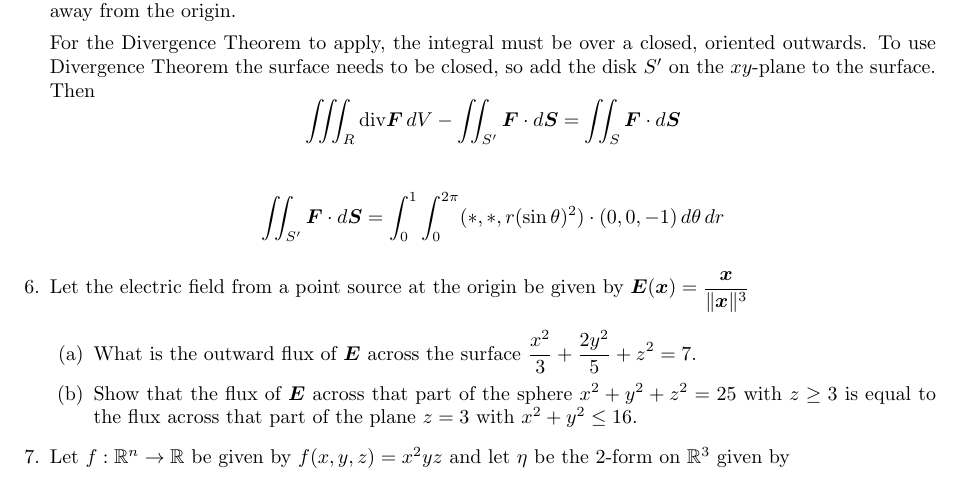
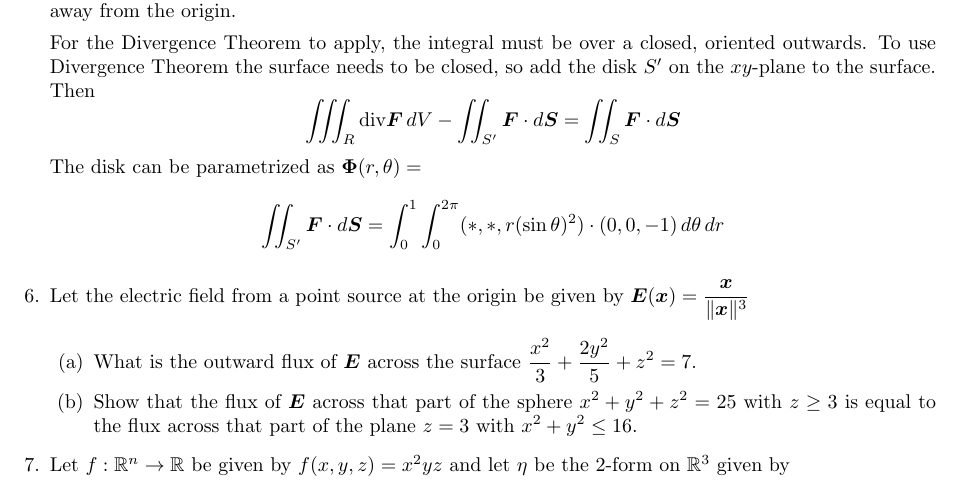
Before and after one commit to poonkeegan/school, a LaTeX document (matb42/a9.tex): part of page 5 of 5, cut so that both start at the same text. Compiled offline with pdfLaTeX.

Commit message:
Sun Mar 25 14:05:25 EDT 2018

```diff
--- a/matb42/a9.tex
+++ b/matb42/a9.tex
@@ -111,7 +111,7 @@ Mar 20th 2018}
 
     For the Divergence Theorem to apply, the integral must be over a closed, oriented outwards. To use Divergence Theorem the surface needs to be closed, so add the disk $S'$ on the $xy$-plane to the surface. Then
     \[\iiint_R \divt \boldsymbol F \, dV - \iint_{S'} \boldsymbol F \cdot d \boldsymbol S = \iint_S \boldsymbol F \cdot d\boldsymbol S\]
-
+    The disk can be parametrized as $\boldsymbol \Phi (r, \theta) = $
     \begin{align*}
         \iint_{S'} \boldsymbol F \cdot d \boldsymbol S &= \int_0^1 \int_0^{2\pi} (*,*,r(\sin \theta)^2) \cdot (0,0,-1) \, d \theta \,d r
     \end{align*}
```
Also changed, not shown: matb42/a9.pdf.
